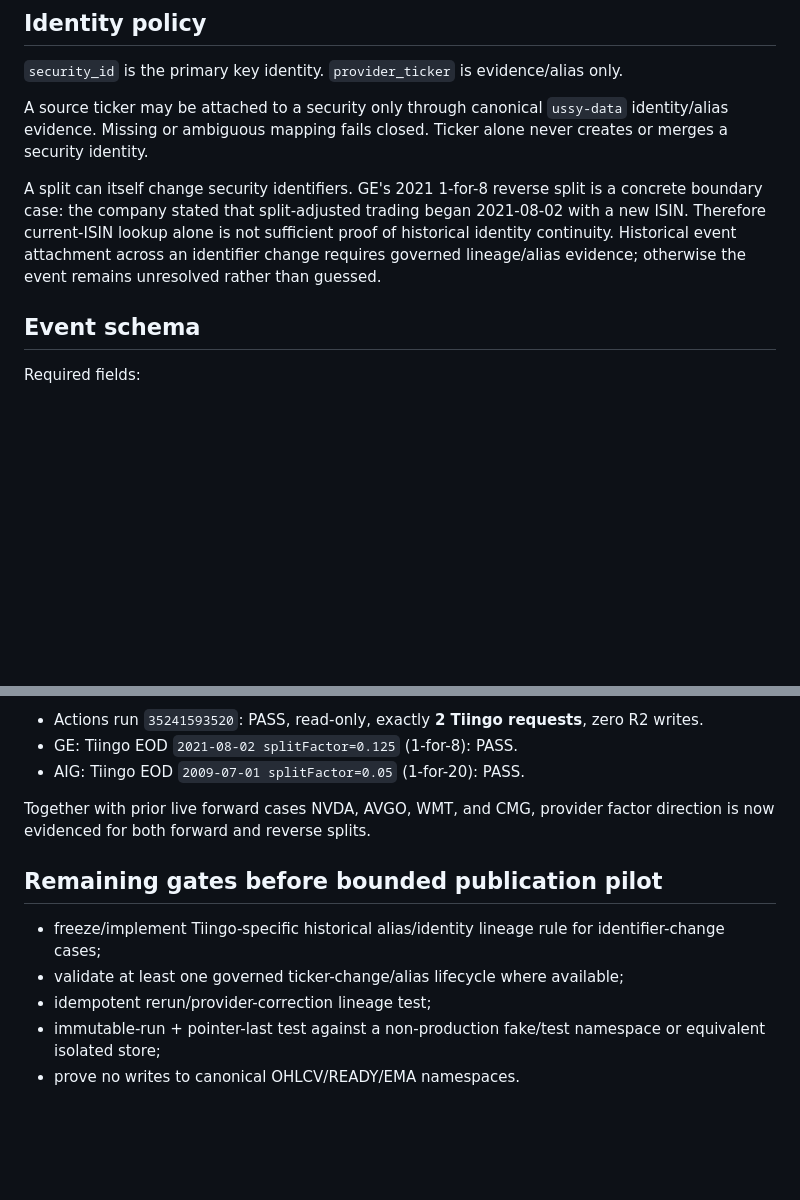
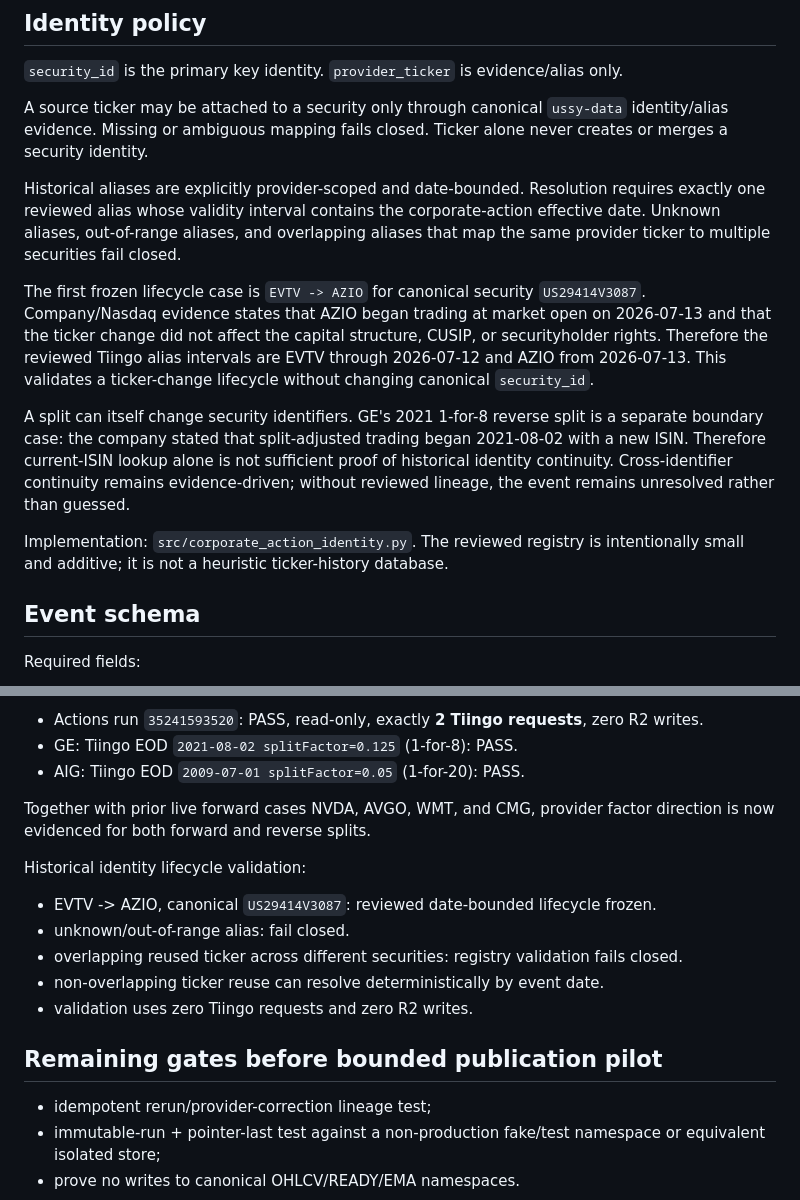
Before and after one commit to azharmz/ussy-data, a Markdown page: docs/corporate-action-split-contract-v1.md, 2 parts joined by grey strips. GitHub-like rendering; blank space fills up the shorter version.

Commit message:
docs: freeze historical identity lineage rule

```diff
--- a/docs/corporate-action-split-contract-v1.md
+++ b/docs/corporate-action-split-contract-v1.md
@@ -36,7 +36,13 @@ The currently configured Starter entitlement is governed as **maximum 50 request
 
 A source ticker may be attached to a security only through canonical `ussy-data` identity/alias evidence. Missing or ambiguous mapping fails closed. Ticker alone never creates or merges a security identity.
 
-A split can itself change security identifiers. GE's 2021 1-for-8 reverse split is a concrete boundary case: the company stated that split-adjusted trading began 2021-08-02 with a new ISIN. Therefore current-ISIN lookup alone is not sufficient proof of historical identity continuity. Historical event attachment across an identifier change requires governed lineage/alias evidence; otherwise the event remains unresolved rather than guessed.
+Historical aliases are explicitly provider-scoped and date-bounded. Resolution requires exactly one reviewed alias whose validity interval contains the corporate-action effective date. Unknown aliases, out-of-range aliases, and overlapping aliases that map the same provider ticker to multiple securities fail closed.
+
+The first frozen lifecycle case is `EVTV -> AZIO` for canonical security `US29414V3087`. Company/Nasdaq evidence states that AZIO began trading at market open on 2026-07-13 and that the ticker change did not affect the capital structure, CUSIP, or securityholder rights. Therefore the reviewed Tiingo alias intervals are EVTV through 2026-07-12 and AZIO from 2026-07-13. This validates a ticker-change lifecycle without changing canonical `security_id`.
+
+A split can itself change security identifiers. GE's 2021 1-for-8 reverse split is a separate boundary case: the company stated that split-adjusted trading began 2021-08-02 with a new ISIN. Therefore current-ISIN lookup alone is not sufficient proof of historical identity continuity. Cross-identifier continuity remains evidence-driven; without reviewed lineage, the event remains unresolved rather than guessed.
+
+Implementation: `src/corporate_action_identity.py`. The reviewed registry is intentionally small and additive; it is not a heuristic ticker-history database.
 
 ## Event schema
 
@@ -126,10 +132,16 @@ Live reverse-split source validation:
 
 Together with prior live forward cases NVDA, AVGO, WMT, and CMG, provider factor direction is now evidenced for both forward and reverse splits.
 
+Historical identity lifecycle validation:
+
+- EVTV -> AZIO, canonical `US29414V3087`: reviewed date-bounded lifecycle frozen.
+- unknown/out-of-range alias: fail closed.
+- overlapping reused ticker across different securities: registry validation fails closed.
+- non-overlapping ticker reuse can resolve deterministically by event date.
+- validation uses zero Tiingo requests and zero R2 writes.
+
 ## Remaining gates before bounded publication pilot
 
-- freeze/implement Tiingo-specific historical alias/identity lineage rule for identifier-change cases;
-- validate at least one governed ticker-change/alias lifecycle where available;
 - idempotent rerun/provider-correction lineage test;
 - immutable-run + pointer-last test against a non-production fake/test namespace or equivalent isolated store;
 - prove no writes to canonical OHLCV/READY/EMA namespaces.
```
